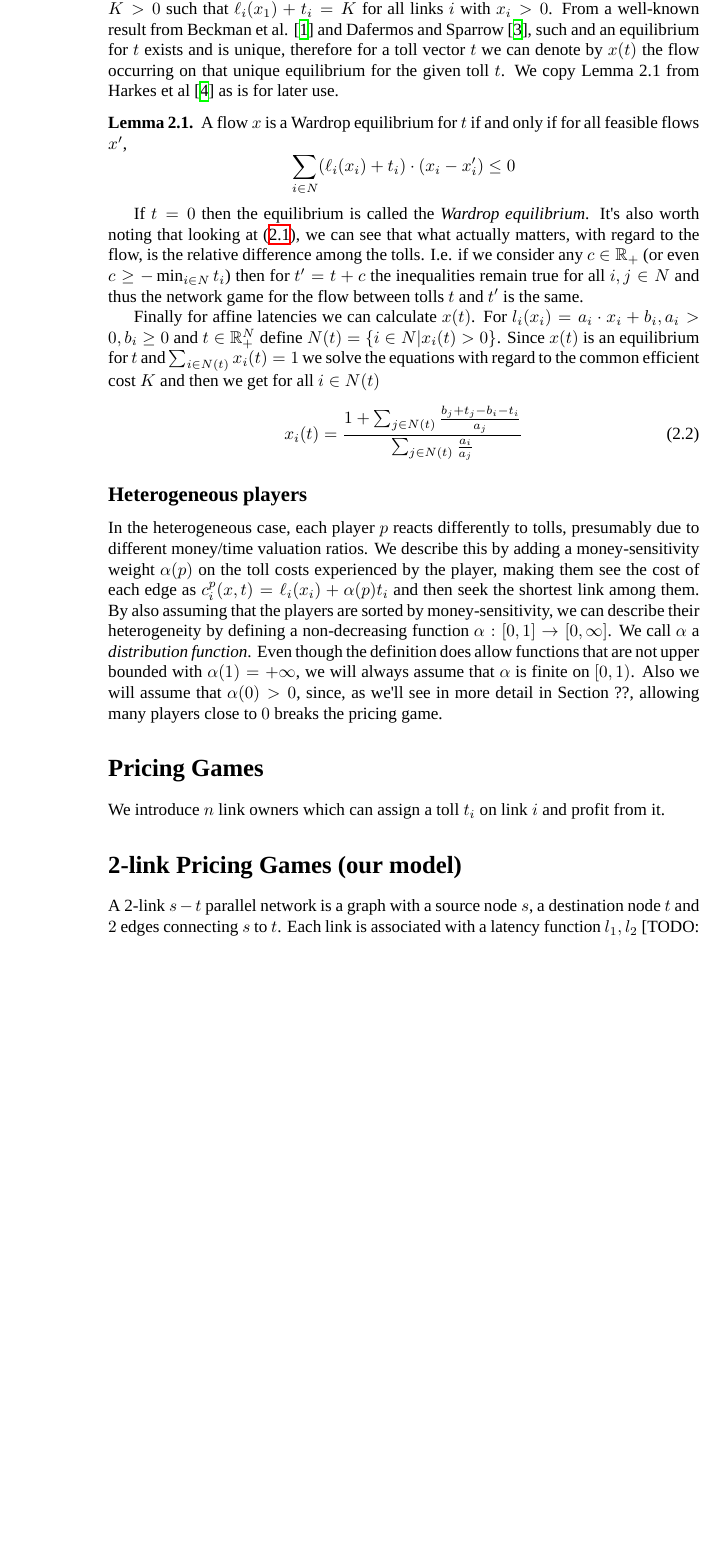
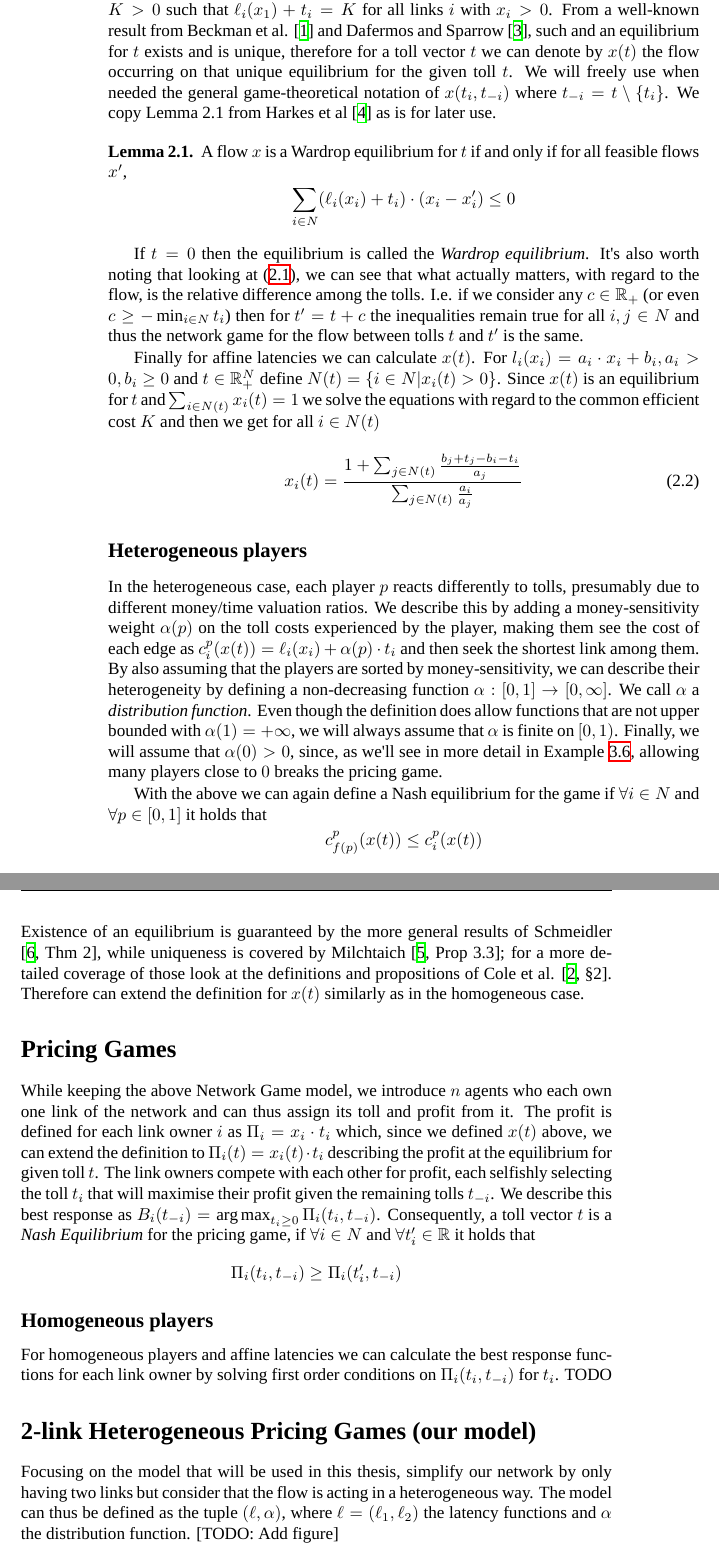
Before and after one commit to Getekid/alma, a LaTeX thesis (thesis/article.tex): part of page 12 of 25 before the commit and two parts of pages 12 and 13 of 25 after it, the two joined at a grey line, cut so that both start at the same text, the shorter picture padded with empty space. Compiled offline with XeLaTeX; a missing font is replaced by an installed copy or a similar font.

Commit message:
Thesis: Updates Preliminaries, adds Pricing Games and Our model sections and improves previous ones

```diff
--- a/thesis/article.tex
+++ b/thesis/article.tex
@@ -200,6 +202,7 @@ For a given set of tolls $t$, a flow $x$ is a \textit{Wardrop equilibrium for $t
 \end{equation}
 In that case, all links with $x_i > 0$ have equal effective costs, i.e. there exists some $K > 0$ such that $\ell_i(x_1) + t_i = K$ for all links $i$ with $x_i > 0$.
 From a well-known result from Beckman et al. \cite{beckmann1956studies} and Dafermos and Sparrow \cite{1363388843888284416}, such and an equilibrium for $t$ exists and is unique, therefore for a toll vector $t$ we can denote by $x(t)$ the flow occurring on  that unique equilibrium for the given toll $t$.
+We will freely use when needed the general game-theoretical notation of $x(t_i, t_{-i})$ where $t_{-i} = t \setminus \{t_i\}$.
 We copy Lemma 2.1 from Harkes et al \cite{Harks_2019} as is for later use.
 \begin{lemma}
 	\label{lemma:wardrop_equilibrium}
@@ -220,18 +223,32 @@ Since $x(t)$ is an equilibrium for $t$ and $\sum_{i \in N(t)}x_i(t) = 1$ we solv
 \subsection*{Heterogeneous players}
 
 In the heterogeneous case, each player $p$ reacts differently to tolls, presumably due to different money/time valuation ratios.
-We describe this by adding a money-sensitivity weight $\alpha(p)$ on the toll costs experienced by the player, making them see the cost of each edge as $c_i^p(x, t) = \ell_i(x_i) + \alpha(p) t_i$ and then seek the shortest link among them.
+We describe this by adding a money-sensitivity weight $\alpha(p)$ on the toll costs experienced by the player, making them see the cost of each edge as $c_i^p(x(t)) = \ell_i(x_i) + \alpha(p) \cdot t_i$ and then seek the shortest link among them.
 By also assuming that the players are sorted by money-sensitivity, we can describe their heterogeneity by defining a non-decreasing function $\alpha: [0, 1] \rightarrow [0, \infty]$.
 We call $\alpha$ a \textit{distribution function}.
 Even though the definition does allow functions that are not upper bounded with $\alpha(1) = +\infty$, we will always assume that $\alpha$ is finite on $[0, 1)$.
-Also we will assume that $\alpha(0) > 0$, since, as we'll see in more detail in Section ??, allowing many players close to $0$ breaks the pricing game.
+Finally, we will assume that $\alpha(0) > 0$, since, as we'll see in more detail in Example \ref{example:a_0_0}, allowing many players close to $0$ breaks the pricing game.
+
+With the above we can again define a Nash equilibrium for the game if $\forall i \in N$ and $\forall p \in [0, 1]$ it holds that
+\[c_{f(p)}^p(x(t)) \leq c_i^p(x(t))\]
+Existence of an equilibrium is guaranteed by the more general results of Schmeidler \cite[Thm 2]{1973JSP.....7..295S}, while uniqueness is covered by Milchtaich \cite[Prop 3.3]{doi:10.1287/moor.25.3.349.12220}; for a more detailed coverage of those look at the definitions and propositions of Cole et al. \cite[\S2]{10.1145/780542.780618}.
+Therefore can extend the definition for $x(t)$ similarly as in the homogeneous case.
 
 \section*{Pricing Games}
 
-We introduce $n$ link owners which can assign a toll $t_i$ on link $i$ and profit from it.
+While keeping the above Network Game model, we introduce $n$ agents who each own one link of the network and can thus assign its toll and profit from it.
+The profit is defined for each link owner $i$ as $\Pi_i = x_i \cdot t_i$ which, since we defined $x(t)$ above, we can extend the definition to $\Pi_i(t) = x_i(t) \cdot t_i$ describing the profit at the equilibrium for given toll $t$.
+The link owners compete with each other for profit, each selfishly selecting the toll $t_i$ that will maximise their profit given the remaining tolls $t_{-i}$.
+We describe this best response as $B_i(t_{-i}) = \argmax_{t_i \geq 0} \Pi_i(t_i, t_{-i})$.
+Consequently, a toll vector $t$ is a \textit{Nash Equilibrium} for the pricing game, if $\forall i \in N$ and $\forall t_i^\prime \in \R$ it holds that
+\[\Pi_i(t_i, t_{-i}) \geq \Pi_i(t_i^\prime, t_{-i})\]
 
-\section*{2-link Pricing Games (our model)}
+\subsection*{Homogeneous players}
 
-A 2-link $s-t$ parallel network is a graph with a source node $s$, a destination node $t$ and $2$ edges connecting $s$ to $t$.
-Each link is associated with a latency function $l_1, l_2$
+For homogeneous players and affine latencies we can calculate the best response functions for each link owner by solving first order conditions on $\Pi_i(t_i, t_{-i})$ for $t_i$. TODO
+
+\section*{2-link Heterogeneous Pricing Games (our model)}
+
+Focusing on the model that will be used in this thesis, simplify our network by only having two links but consider that the flow is acting in a heterogeneous way.
+The model can thus be defined as the tuple $(\ell, \alpha)$, where $\ell = (\ell_1, \ell_2)$ the latency functions and $\alpha$ the distribution function.
 [TODO: Add figure]
```
Also changed, not shown: thesis/ref.bib (+29 -0 lines), thesis/article.tex (6 more changed lines).
